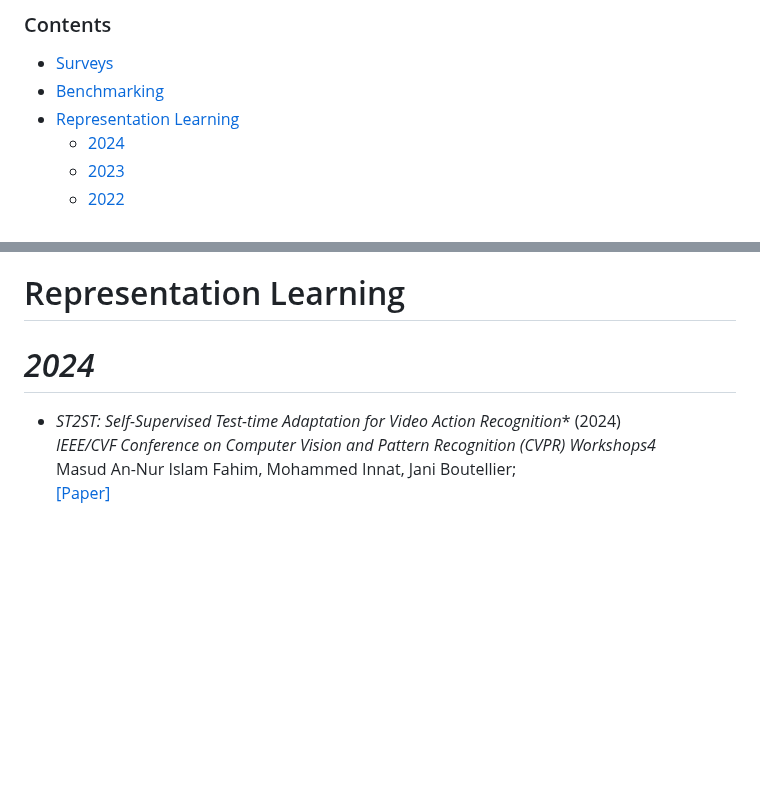
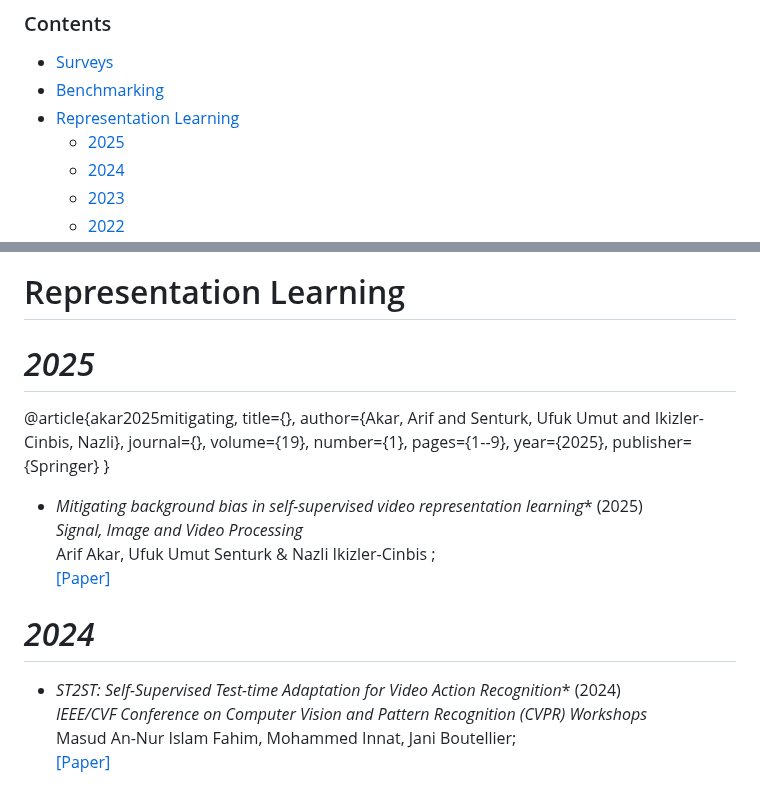
Before and after one commit to Malitha123/awesome-video-self-supervised-learning, a Markdown page: README.md, 2 parts joined by grey strips. GitHub-like rendering; blank space fills up the shorter version.

Commit message:
2025 paper added

```diff
--- a/README.md
+++ b/README.md
@@ -63,6 +63,7 @@ Survey - https://dl.acm.org/doi/pdf/10.1145/3577925
 - [Surveys](#Surveys)
 - [Benchmarking](#Benchmarking)
 - [Representation Learning](#Representation-Learning)
+   - [2025](#2025)
    - [2024](#2024)
    - [2023](#2023)
    - [2022](#2022)
@@ -141,13 +142,29 @@ Fida Mohammad Thoker, Hazel Doughty, Piyush Bagad, Cees Snoek <br>
 
 # Representation Learning
 
+# *2025*
+@article{akar2025mitigating,
+  title={},
+  author={Akar, Arif and Senturk, Ufuk Umut and Ikizler-Cinbis, Nazli},
+  journal={},
+  volume={19},
+  number={1},
+  pages={1--9},
+  year={2025},
+  publisher={Springer}
+}
+
+- *Mitigating background bias in self-supervised video representation learning** (2025)<br>
+*Signal, Image and Video Processing* <br>
+Arif Akar, Ufuk Umut Senturk & Nazli Ikizler-Cinbis ; <br>
+[[Paper]](https://link.springer.com/article/10.1007/s11760-024-03644-w)
 
 
 # *2024*
 
 
 - *ST2ST: Self-Supervised Test-time Adaptation for Video Action Recognition** (2024)<br>
-*IEEE/CVF Conference on Computer Vision and Pattern Recognition (CVPR) Workshops4* <br>
+*IEEE/CVF Conference on Computer Vision and Pattern Recognition (CVPR) Workshops* <br>
 Masud An-Nur Islam Fahim, Mohammed Innat, Jani Boutellier; <br>
 [[Paper]](https://openaccess.thecvf.com/content/CVPR2024W/MAT/papers/Fahim_ST2ST_Self-Supervised_Test-time_Adaptation_for_Video_Action_Recognition_CVPRW_2024_paper.pdf)
 
```
